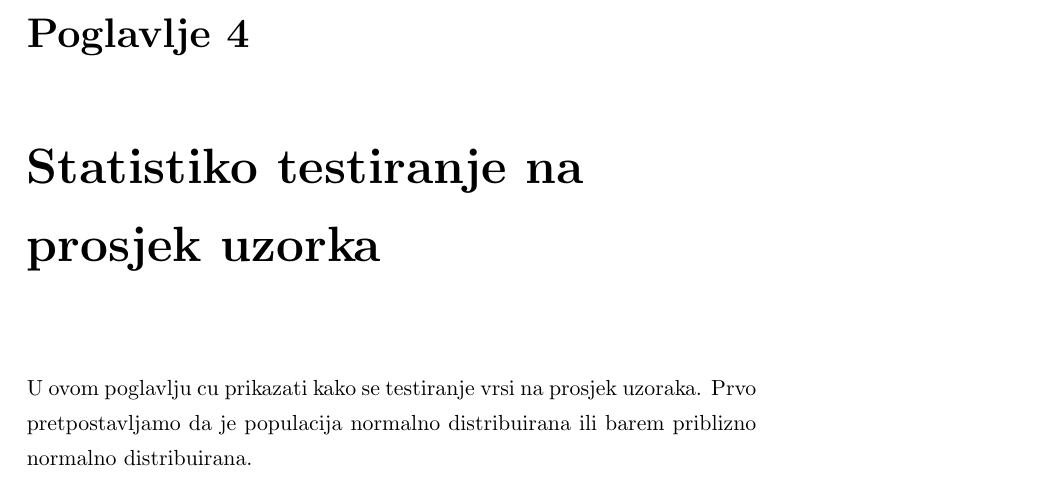
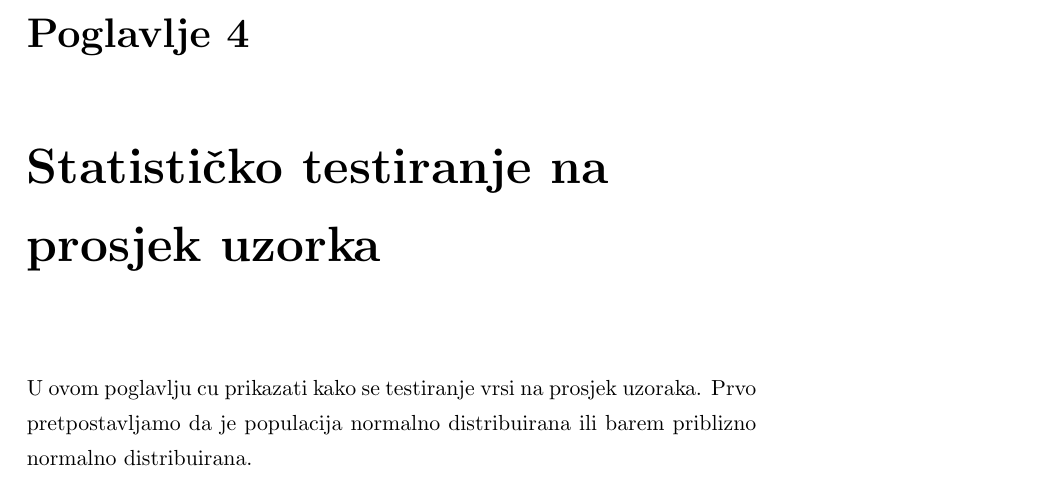
Before and after one commit to nmiculinic/FER-Seminar, a LaTeX thesis (paper/main.tex, which reads paper/Chapters/Example.tex): part of page 9 of 13, cut so that both start at the same text. The pictures show the PDF file paper/main.pdf that the author committed with the source.

Commit message:
fixed spelling

```diff
--- a/paper/Chapters/Example.tex
+++ b/paper/Chapters/Example.tex
@@ -1,4 +1,4 @@
-\chapter{Statistiko testiranje na prosjek uzorka}
+\chapter{Statističko testiranje na prosjek uzorka}
 
 U ovom poglavlju cu prikazati kako se testiranje vrsi na prosjek uzoraka. Prvo pretpostavljamo da je populacija normalno distribuirana ili barem priblizno normalno distribuirana.
 
```
Also changed, not shown: paper/main.pdf.
